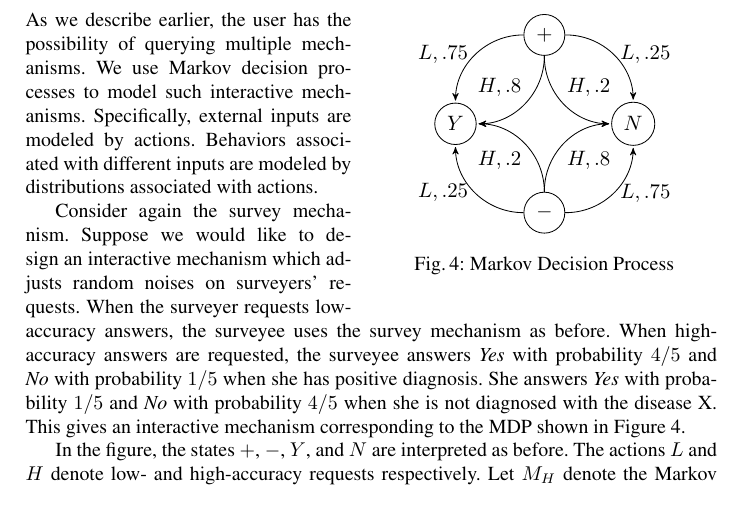
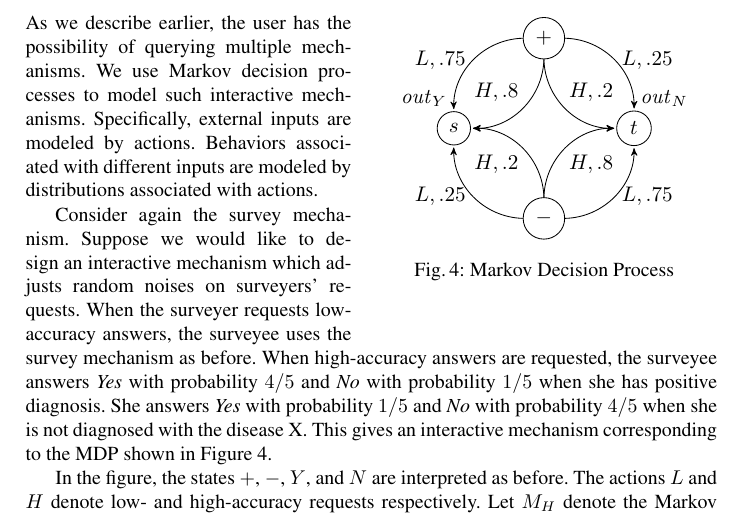
Before and after one commit to fmlab-iis/dp-logic, a LaTeX paper (main.tex, which reads mdp.tex): part of page 12 of 19, cut so that both start at the same text. Compiled offline with pdfLaTeX.

Commit message:
add labels

```diff
--- a/mdp.tex
+++ b/mdp.tex
@@ -2,13 +2,15 @@
 
 \begin{wrapfigure}{r}{.5\columnwidth}
   \centering
-    \resizebox{.4\columnwidth}{!}{
+    \resizebox{.45\columnwidth}{!}{
     \begin{tikzpicture}[->,>=stealth',shorten >=1pt,auto,node
       distance=2cm,node/.style={circle,draw}]
       \node[node] (p) at ( 0,  1.5) { $+$ };
       \node[node] (q) at ( 0, -1.5) { $-$ };
-      \node[node] (F) at (-1.5,  0) { $Y$ };
-      \node[node] (T) at ( 1.5,  0) { $N$ };
+      \node[node] (F) at (-1.5,  0) { $s$ };
+      \node at (-2, .5) { $\mathit{out}_Y$ };
+      \node[node] (T) at ( 1.5,  0) { $t$ };
+      \node at ( 2, .5) { $\mathit{out}_N$ };
 
       \path
       (p) edge [bend right=45] node [left] { $L, .75$ } (F)
```
